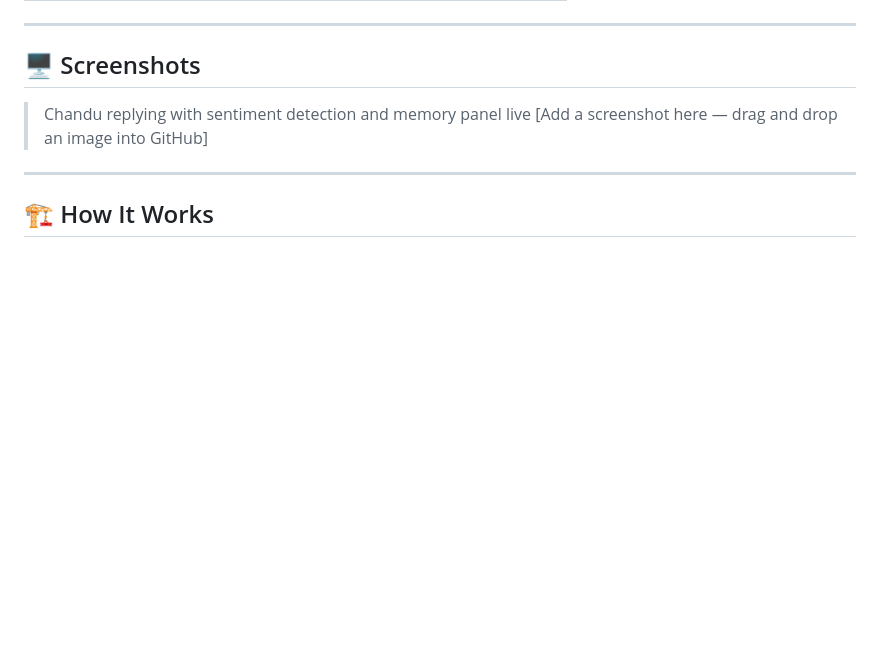
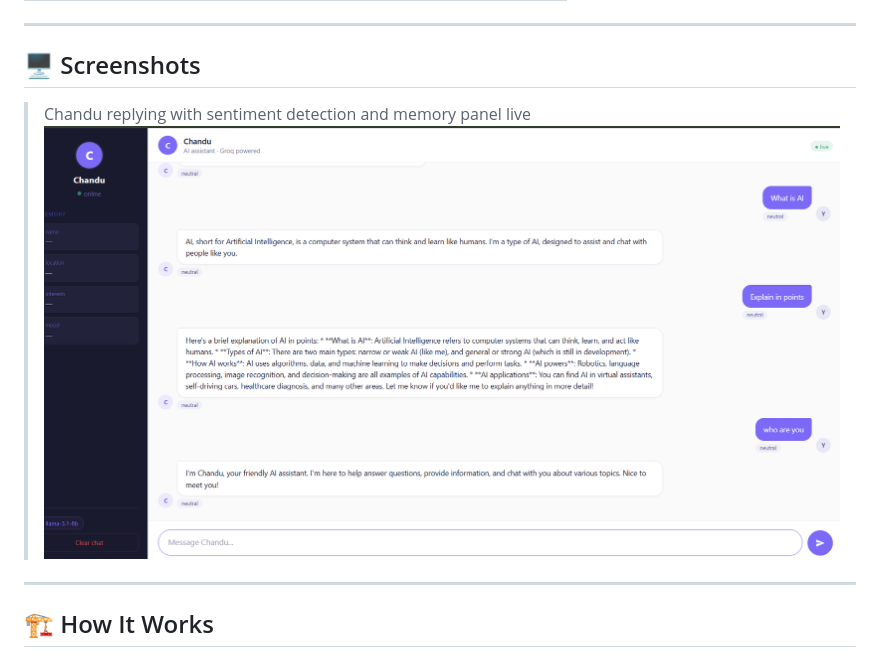
Before and after one commit to coder28-cloud/chandu-ai, a Markdown page: README.md, the part around the change. Drawn GitHub-style; blank space fills up the shorter version.

Commit message:
update readme with screenshot

```diff
--- a/README.md
+++ b/README.md
@@ -40,7 +40,7 @@ It started as a 50-line Python terminal script. It evolved into a full-stack web
 ## 🖥️ Screenshots
 
 > Chandu replying with sentiment detection and memory panel live
-[Add a screenshot here — drag and drop an image into GitHub]
+![Chatbot UI](screenshot.png)
 
 ---
 
```
